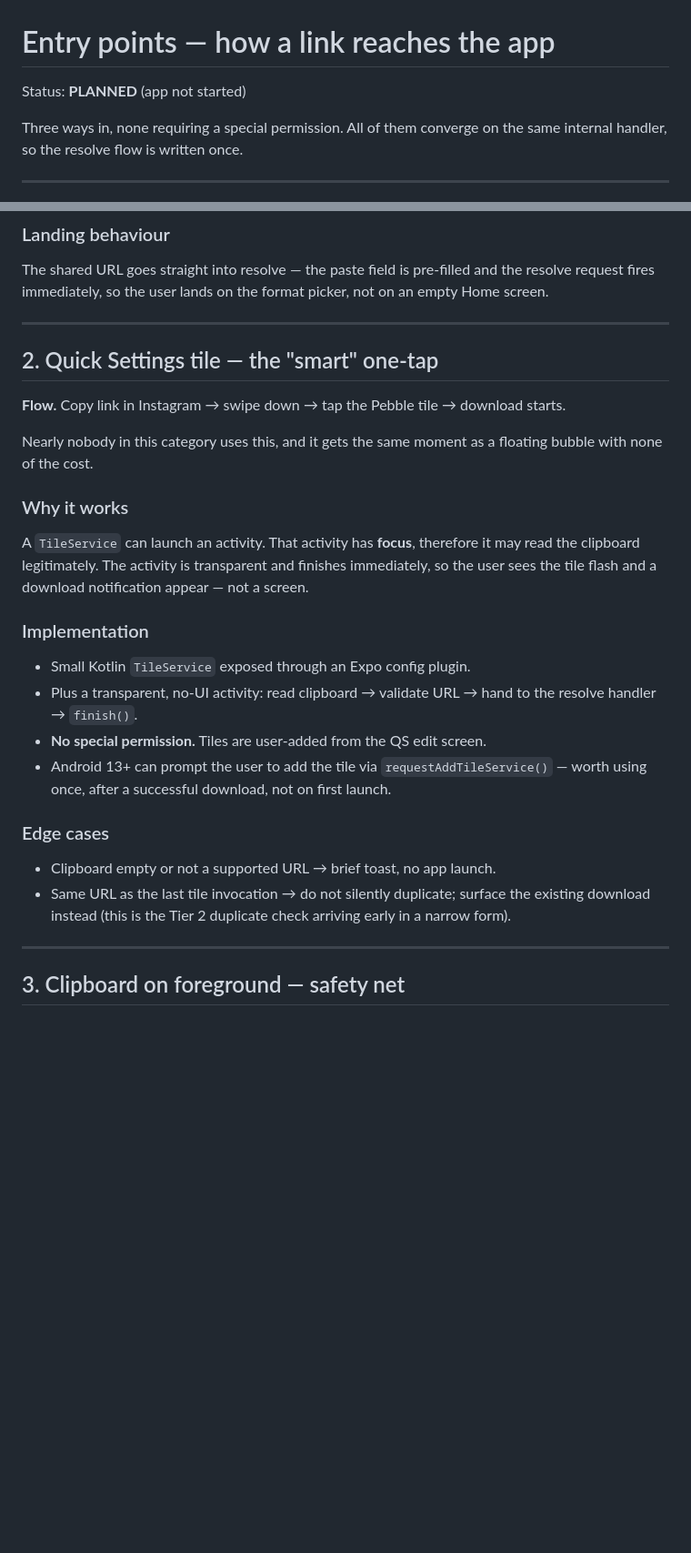
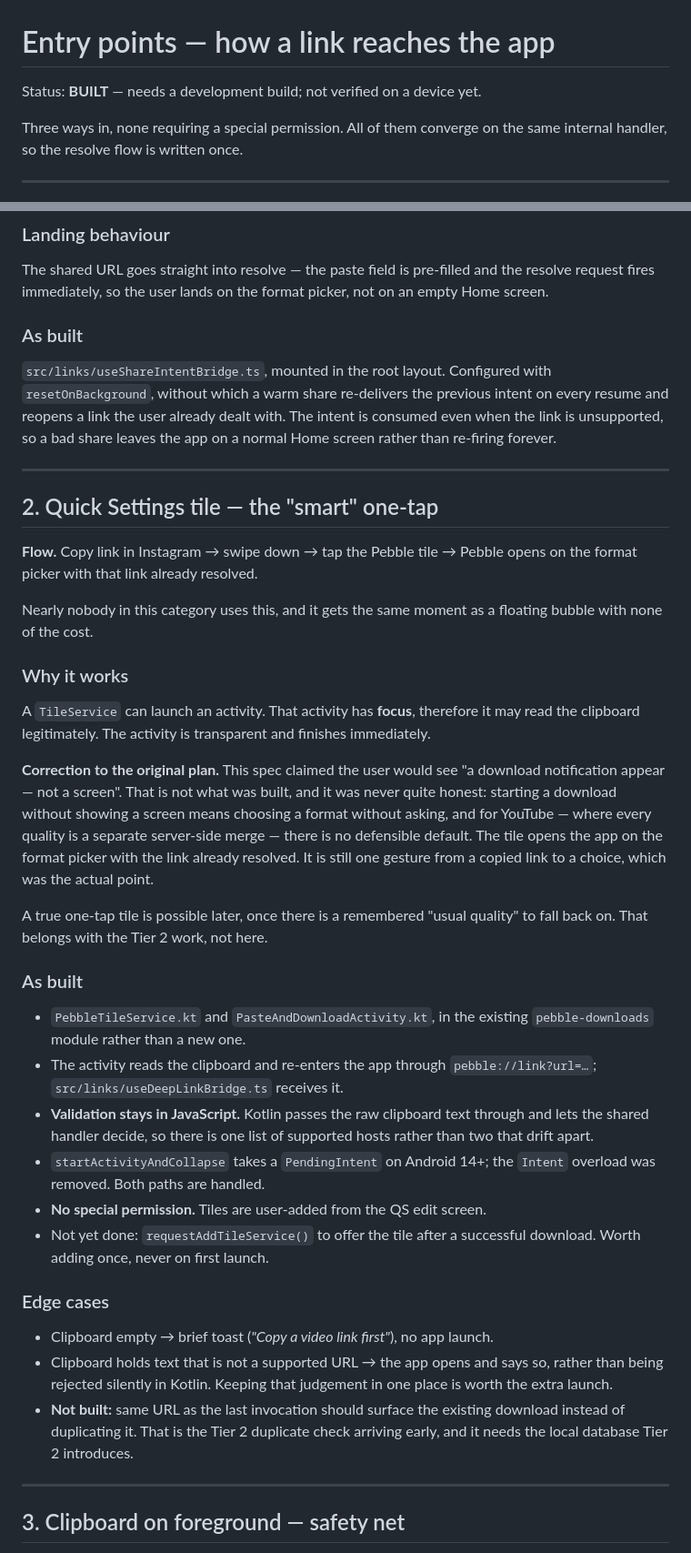
Before and after one commit to bilalsxadad1231231/pebble, a Markdown page: docs/05-entry-points.md, 2 parts joined by grey strips. Shown at 91% size. Rendered like a GitHub page; blank space fills up the shorter version.

```diff
--- a/docs/05-entry-points.md
+++ b/docs/05-entry-points.md
@@ -1,6 +1,6 @@
 # Entry points — how a link reaches the app
 
-Status: **PLANNED** (app not started)
+Status: **BUILT** — needs a development build; not verified on a device yet.
 
 Three ways in, none requiring a special permission. All of them converge on the
 same internal handler, so the resolve flow is written once.
@@ -50,12 +50,20 @@ The shared URL goes straight into resolve — the paste field is pre-filled and
 the resolve request fires immediately, so the user lands on the format picker,
 not on an empty Home screen.
 
+### As built
+
+`src/links/useShareIntentBridge.ts`, mounted in the root layout. Configured
+with `resetOnBackground`, without which a warm share re-delivers the previous
+intent on every resume and reopens a link the user already dealt with. The
+intent is consumed even when the link is unsupported, so a bad share leaves the
+app on a normal Home screen rather than re-firing forever.
+
 ---
 
 ## 2. Quick Settings tile — the "smart" one-tap
 
-**Flow.** Copy link in Instagram → swipe down → tap the Pebble tile → download
-starts.
+**Flow.** Copy link in Instagram → swipe down → tap the Pebble tile → Pebble
+opens on the format picker with that link already resolved.
 
 Nearly nobody in this category uses this, and it gets the same moment as a
 floating bubble with none of the cost.
@@ -64,25 +72,43 @@ floating bubble with none of the cost.
 
 A `TileService` can launch an activity. That activity has **focus**, therefore it
 may read the clipboard legitimately. The activity is transparent and finishes
-immediately, so the user sees the tile flash and a download notification appear —
-not a screen.
+immediately.
 
-### Implementation
+**Correction to the original plan.** This spec claimed the user would see "a
+download notification appear — not a screen". That is not what was built, and
+it was never quite honest: starting a download without showing a screen means
+choosing a format without asking, and for YouTube — where every quality is a
+separate server-side merge — there is no defensible default. The tile opens the
+app on the format picker with the link already resolved. It is still one
+gesture from a copied link to a choice, which was the actual point.
 
-- Small Kotlin `TileService` exposed through an Expo config plugin.
-- Plus a transparent, no-UI activity: read clipboard → validate URL → hand to the
-  resolve handler → `finish()`.
+A true one-tap tile is possible later, once there is a remembered "usual
+quality" to fall back on. That belongs with the Tier 2 work, not here.
+
+### As built
+
+- `PebbleTileService.kt` and `PasteAndDownloadActivity.kt`, in the existing
+  `pebble-downloads` module rather than a new one.
+- The activity reads the clipboard and re-enters the app through
+  `pebble://link?url=…`; `src/links/useDeepLinkBridge.ts` receives it.
+- **Validation stays in JavaScript.** Kotlin passes the raw clipboard text
+  through and lets the shared handler decide, so there is one list of supported
+  hosts rather than two that drift apart.
+- `startActivityAndCollapse` takes a `PendingIntent` on Android 14+; the
+  `Intent` overload was removed. Both paths are handled.
 - **No special permission.** Tiles are user-added from the QS edit screen.
-- Android 13+ can prompt the user to add the tile via
-  `requestAddTileService()` — worth using once, after a successful download, not
-  on first launch.
+- Not yet done: `requestAddTileService()` to offer the tile after a successful
+  download. Worth adding once, never on first launch.
 
 ### Edge cases
 
-- Clipboard empty or not a supported URL → brief toast, no app launch.
-- Same URL as the last tile invocation → do not silently duplicate; surface the
-  existing download instead (this is the Tier 2 duplicate check arriving early in
-  a narrow form).
+- Clipboard empty → brief toast (*"Copy a video link first"*), no app launch.
+- Clipboard holds text that is not a supported URL → the app opens and says so,
+  rather than being rejected silently in Kotlin. Keeping that judgement in one
+  place is worth the extra launch.
+- **Not built:** same URL as the last invocation should surface the existing
+  download instead of duplicating it. That is the Tier 2 duplicate check
+  arriving early, and it needs the local database Tier 2 introduces.
 
 ---
 
```
Also changed, not shown: other parts of docs/05-entry-points.md (+22 -0 lines), README.md (+5 -4 lines), docs/08-running-and-testing.md (+27 -2 lines).
